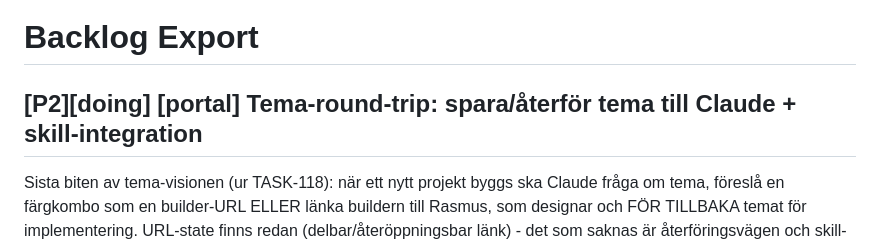
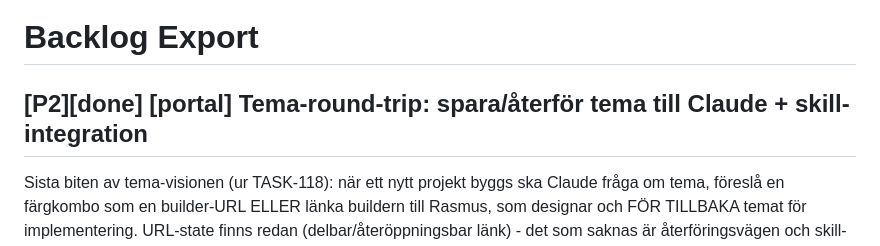
Before and after one commit to Armandur/portal, a Markdown page: backlog.md, the part around the change. Drawn GitHub-style.

Commit message:
Markera TASK-156 (tema-round-trip) done
Co-Authored-By: Claude Opus 4.8 <noreply@anthropic.com>
Claude-Session: https://claude.ai/code/session_01L715hzRz4oy7DCLCXjYSuc

```diff
--- a/backlog.md
+++ b/backlog.md
@@ -1,6 +1,6 @@
 # Backlog Export
 
-## [P2][doing] [portal] Tema-round-trip: spara/återför tema till Claude + skill-integration
+## [P2][done] [portal] Tema-round-trip: spara/återför tema till Claude + skill-integration
 
 Sista biten av tema-visionen (ur TASK-118): när ett nytt projekt byggs ska Claude fråga om tema, föreslå en färgkombo som en builder-URL ELLER länka buildern till Rasmus, som designar och FÖR TILLBAKA temat för implementering. URL-state finns redan (delbar/återöppningsbar länk) - det som saknas är återföringsvägen och skill-kopplingen. Steg 1 = designbeslut om mekanismen: (a) paste av tokens.css-text (funkar redan, noll backend), (b) server-endpoint som renderar tokens.css ur query-params så Claude kan WebFetch:a (kräver färgmatte i Python ELLER att klienten POSTar genererad CSS), (c) namngivna teman i DB: buildern POSTar spec+genererad tokens.css, /api/themes/{namn} returnerar den (ingen Python-matte, ger persistens). Sedan skill-integration (theme-preview-skillen eller ny). Inte brådskande men strategiskt nästa steg.
 
```
